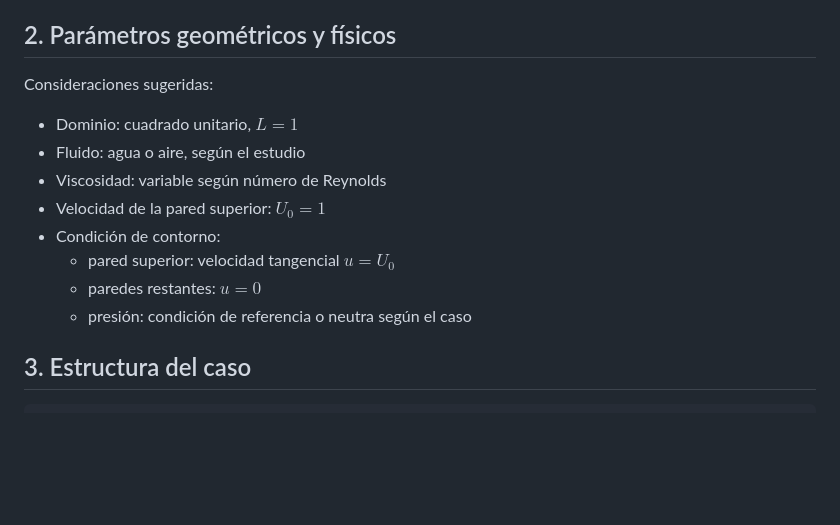
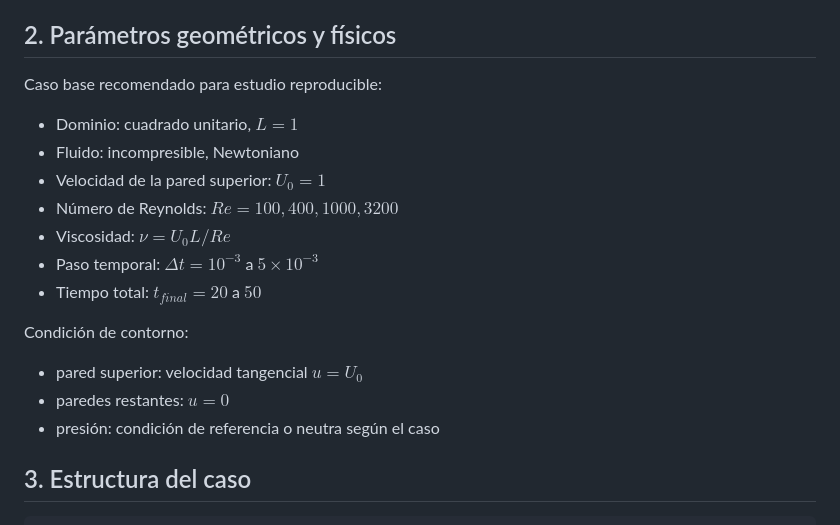
Before and after one commit to Nickware/Computational-Fluid-Dynamics, a Markdown page: Code_Saturne/docs/EXECUTION_GUIDE.md, the part around one of its changes. Rendered like a GitHub page; blank space fills up the shorter version.

```diff
--- a/Code_Saturne/docs/EXECUTION_GUIDE.md
+++ b/Code_Saturne/docs/EXECUTION_GUIDE.md
@@ -16,16 +16,21 @@ El objetivo es observar la estructura recirculante principal y la formación de
 
 ## 2. Parámetros geométricos y físicos
 
-Consideraciones sugeridas:
+Caso base recomendado para estudio reproducible:
 
 - Dominio: cuadrado unitario, $L = 1$
-- Fluido: agua o aire, según el estudio
-- Viscosidad: variable según número de Reynolds
+- Fluido: incompresible, Newtoniano
 - Velocidad de la pared superior: $U_0 = 1$
-- Condición de contorno:
-  - pared superior: velocidad tangencial $u = U_0$
-  - paredes restantes: $u = 0$
-  - presión: condición de referencia o neutra según el caso
+- Número de Reynolds: $Re = 100, 400, 1000, 3200$
+- Viscosidad: $\nu = U_0 L / Re$
+- Paso temporal: $\Delta t = 10^{-3}$ a $5 \times 10^{-3}$
+- Tiempo total: $t_{final} = 20$ a $50$
+
+Condición de contorno:
+
+- pared superior: velocidad tangencial $u = U_0$
+- paredes restantes: $u = 0$
+- presión: condición de referencia o neutra según el caso
 
 ## 3. Estructura del caso
 
```
Also changed, not shown: other parts of Code_Saturne/docs/EXECUTION_GUIDE.md (+29 -12 lines), Code_Saturne/docs/RESULTS_ANALYSIS.md (added, +125 -0 lines).
